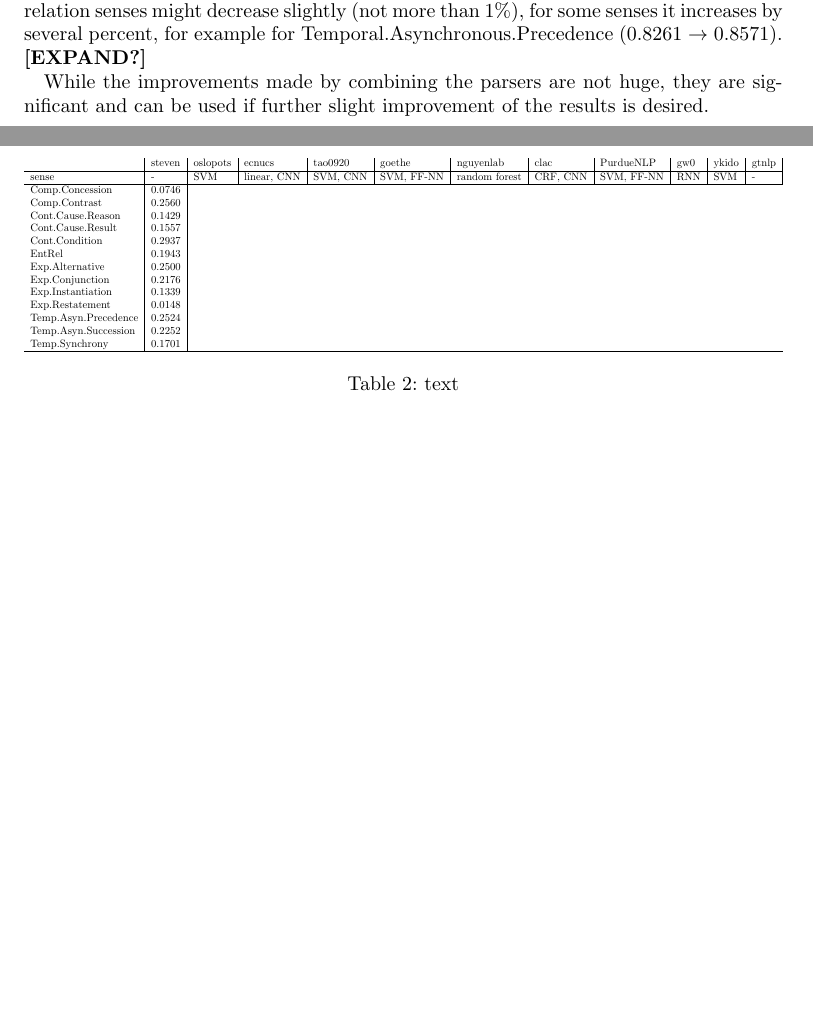
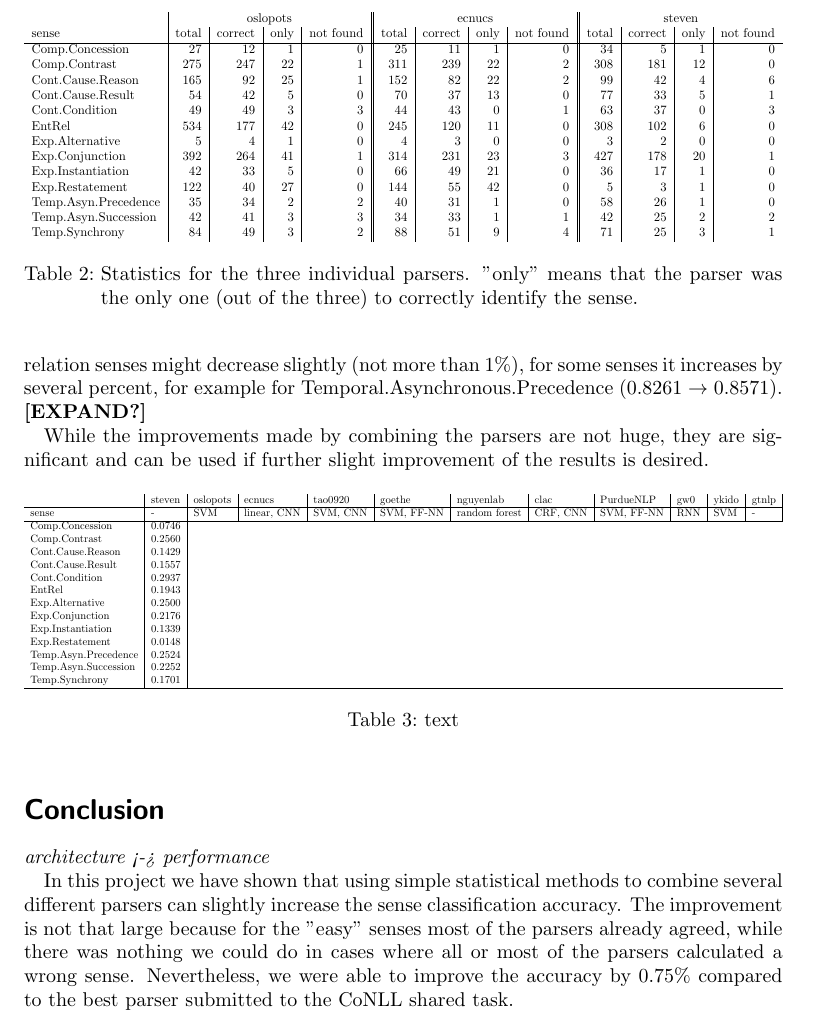
Before and after one commit to PaulOpu/PM_ShallowDiscourseParsing, a LaTeX document (Paper/projectreport.tex): two parts of pages 3 and 4 of 5 before the commit and part of page 4 of 6 after it, the two joined at a grey line, cut at the place of the change, the shorter picture padded with empty space. Compiled offline with pdfLaTeX.

Commit message:
individual evaluation and conclusion (partly)

```diff
--- a/Paper/projectreport.tex
+++ b/Paper/projectreport.tex
@@ -100,7 +100,35 @@ Temp.Synchrony 		 & 76  & 16  & 61  & 15  & 3  \\
 \end{table}
 %%%%%%%%%%%%%%%%%%%%%%%%%%%%%%%%%%%%%%%%%%%%%%%%%%%%%%%%%%%%%%%%
 
-\textit{individual evaluation and pairwise agreement}
+Individual statistics for the three best parsers are shown in table \ref{tab:comp2}, with ''total'' listing the number of predictions made by the parsers for the given sense. The column labeled ''only'' has the number of relations for which only that parser (out of the three) was able to correctly identify the relation sense. This is a far more common occurence for the oslopots (180 total) and ecnucs (166 total) parsers than for the steven parser (56 total). This is important to note for the parser combination approaches, since the oslopots and ecnucs parsers can identify most of the relations sense that the steven parser identifies, while the reverse is not true. The column ''not found'' has the number of relations that could not be aligned.  A reason for this might be that the parser chooses the wrong word or phrase as the connective, but this happens only very rarely.
+
+%%%%%%%%%%%%%%%%%%%%%%%%%%%%%%%%%%%%%%%%%%%%%%%%%%%%%%%%%%%%%%%%
+\begin{table}[htbp]
+\centering
+\resizebox{\textwidth}{!}{%
+\begin{tabular}{l|r|r|r|r||r|r|r|r||r|r|r|r}
+\multicolumn{1}{ }{ } & \multicolumn{4}{|c||}{oslopots} & \multicolumn{4}{|c||}{ecnucs} & \multicolumn{4}{c}{steven} \\
+sense & total & correct & only & not found & total & correct & only & not found & total & correct & only & not found \\ \hline
+
+Comp.Concession 	 & 27 & 12 & 1 & 0 & 25 & 11 & 1 & 0 & 34 & 5 & 1 & 0\\
+Comp.Contrast 		 & 275 & 247 & 22 & 1 & 311 & 239 & 22 & 2 & 308 & 181 & 12 & 0\\
+Cont.Cause.Reason 	 & 165 & 92 & 25 & 1 & 152 & 82 & 22 & 2 & 99 & 42 & 4 & 6\\
+Cont.Cause.Result 	 & 54 & 42 & 5 & 0 & 70 & 37 & 13 & 0 & 77 & 33 & 5 & 1\\
+Cont.Condition 		 & 49 & 49 & 3 & 3 & 44 & 43 & 0 & 1 & 63 & 37 & 0 & 3\\
+EntRel 				 & 534 & 177 & 42 & 0 & 245 & 120 & 11 & 0 & 308 & 102 & 6 & 0\\
+Exp.Alternative 	 & 5 & 4 & 1 & 0 & 4 & 3 & 0 & 0 & 3 & 2 & 0 & 0\\
+Exp.Conjunction 	 & 392 & 264 & 41 & 1 & 314 & 231 & 23 & 3 & 427 & 178 & 20 & 1\\
+Exp.Instantiation    & 42 & 33 & 5 & 0 & 66 & 49 & 21 & 0 & 36 & 17 & 1 & 0\\
+Exp.Restatement 	 & 122 & 40 & 27 & 0 & 144 & 55 & 42 & 0 & 5 & 3 & 1 & 0\\
+Temp.Asyn.Precedence & 35 & 34 & 2 & 2 & 40 & 31 & 1 & 0 & 58 & 26 & 1 & 0\\
+Temp.Asyn.Succession & 42 & 41 & 3 & 3 & 34 & 33 & 1 & 1 & 42 & 25 & 2 & 2\\
+Temp.Synchrony 		 & 84 & 49 & 3 & 2 & 88 & 51 & 9 & 4 & 71 & 25 & 3 & 1\\
+
+\end{tabular}}
+\caption{Statistics for the three individual parsers. ''only'' means that the parser was the only one (out of the three) to correctly identify the sense.}
+\label{tab:comp2}
+\end{table}
+%%%%%%%%%%%%%%%%%%%%%%%%%%%%%%%%%%%%%%%%%%%%%%%%%%%%%%%%%%%%%%%%
 
 \textit{compare performances of all parsers}
 
@@ -194,9 +222,9 @@ Overall 			 & 0.5485 & 0.5476 & 0.5480 & 0.5360 & 0.5352 & 0.5356 & 0.5423 & 0.5
 %%%%% CONCLUSION %%%%%%%%%%%%%%%%%%%%%%%%%%%%%%%%%%%%%%%%%%%%%%%
 %%%%%%%%%%%%%%%%%%%%%%%%%%%%%%%%%%%%%%%%%%%%%%%%%%%%%%%%%%%%%%%%
 \section*{Conclusion}
-parsers are(n't) good at different things
+\textit{architecture <-> performance}
 
-combination (does not) improve results
+In this project we have shown that using simple statistical methods to combine several different parsers can slightly increase the sense classification accuracy. The improvement is not that large because for the ''easy'' senses most of the parsers already agreed, while there was nothing we could do in cases where all or most of the parsers calculated a wrong sense. Nevertheless, we were able to improve the accuracy by 0.75\% compared to the best parser submitted to the CoNLL shared task.
 
 \pagebreak
 \bibliography{projectreport}
```
Also changed, not shown: Paper/projectreport.pdf, Paper/projectreport.tex (2 more changed lines).
